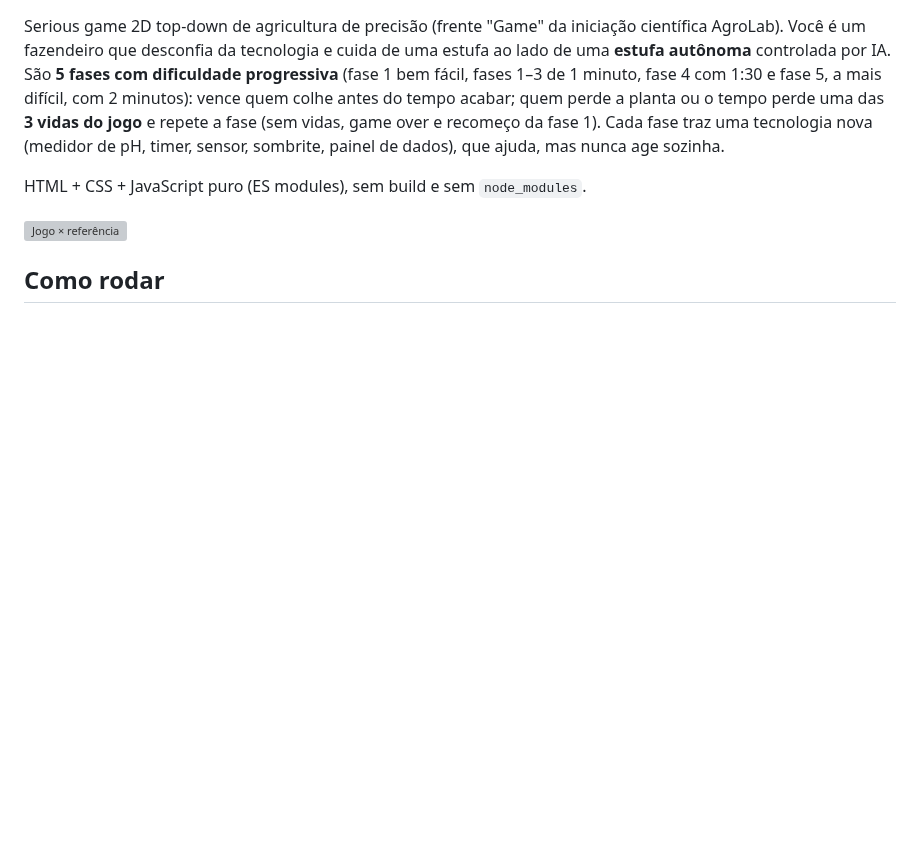
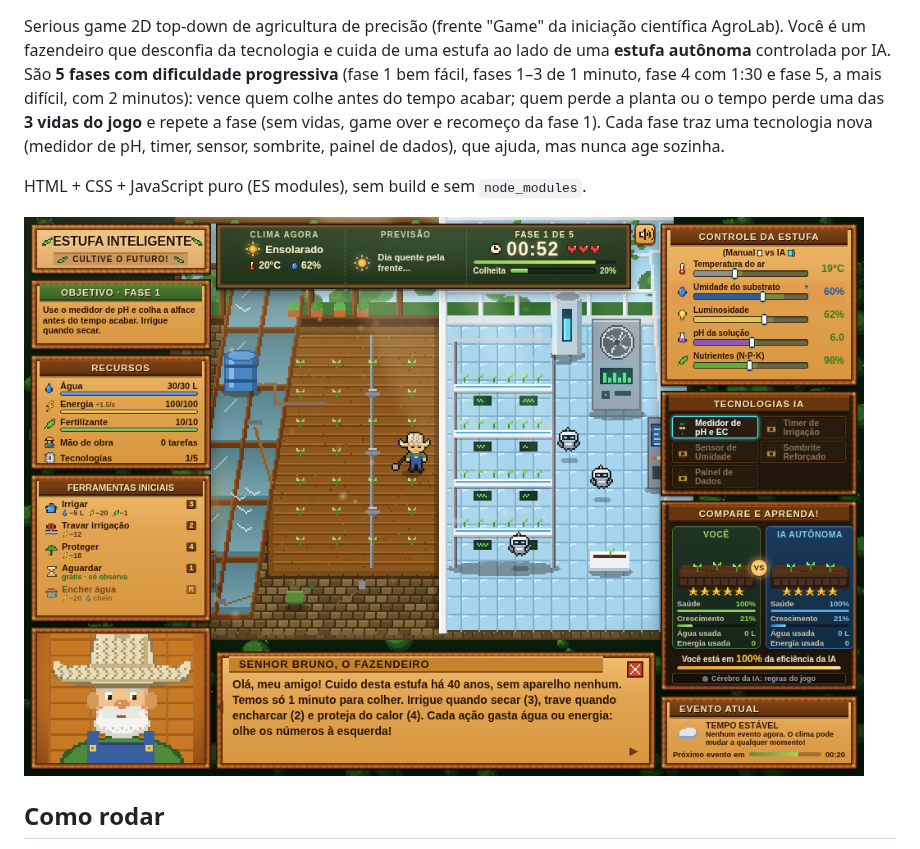
Before and after one commit to AgroLab-2026/AgroLab-Game, a Markdown page: SementeDaEvolucao-Web/README.md, the part around the change. Rendered like a GitHub page; pictures changed too: SementeDaEvolucao-Web/docs/comparacao/v11-visual.png (added); blank space fills up the shorter version; grey boxes are pictures that could not be loaded.

```diff
--- a/SementeDaEvolucao-Web/README.md
+++ b/SementeDaEvolucao-Web/README.md
@@ -9,7 +9,7 @@ timer, sensor, sombrite, painel de dados), que ajuda, mas nunca age sozinha.
 
 HTML + CSS + JavaScript puro (ES modules), sem build e sem `node_modules`.
 
-![Jogo × referência](docs/comparacao/final-lado-a-lado.png)
+![Semente da Evolução](docs/comparacao/v11-visual.png)
 
 ## Como rodar
 
```
Also changed, not shown: SementeDaEvolucao-Web/docs/decisoes.md (+20 -0 lines), SementeDaEvolucao-Web/docs/comparacao/v11-antes-depois.png (added), SementeDaEvolucao-Web/docs/comparacao/v11-onda-de-calor.png (added), SementeDaEvolucao-Web/docs/comparacao/v11-sem-energia.png (added), 9 other files.
